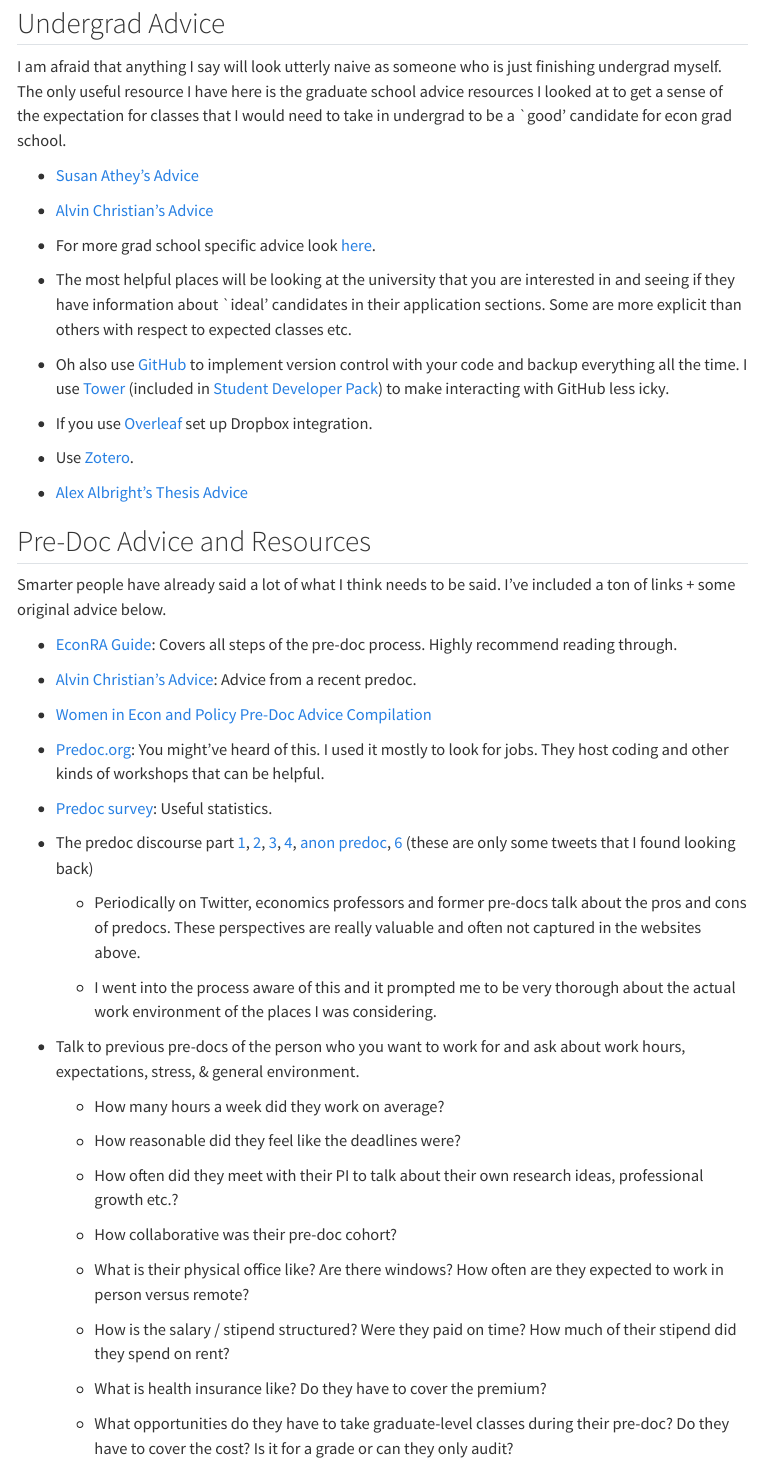
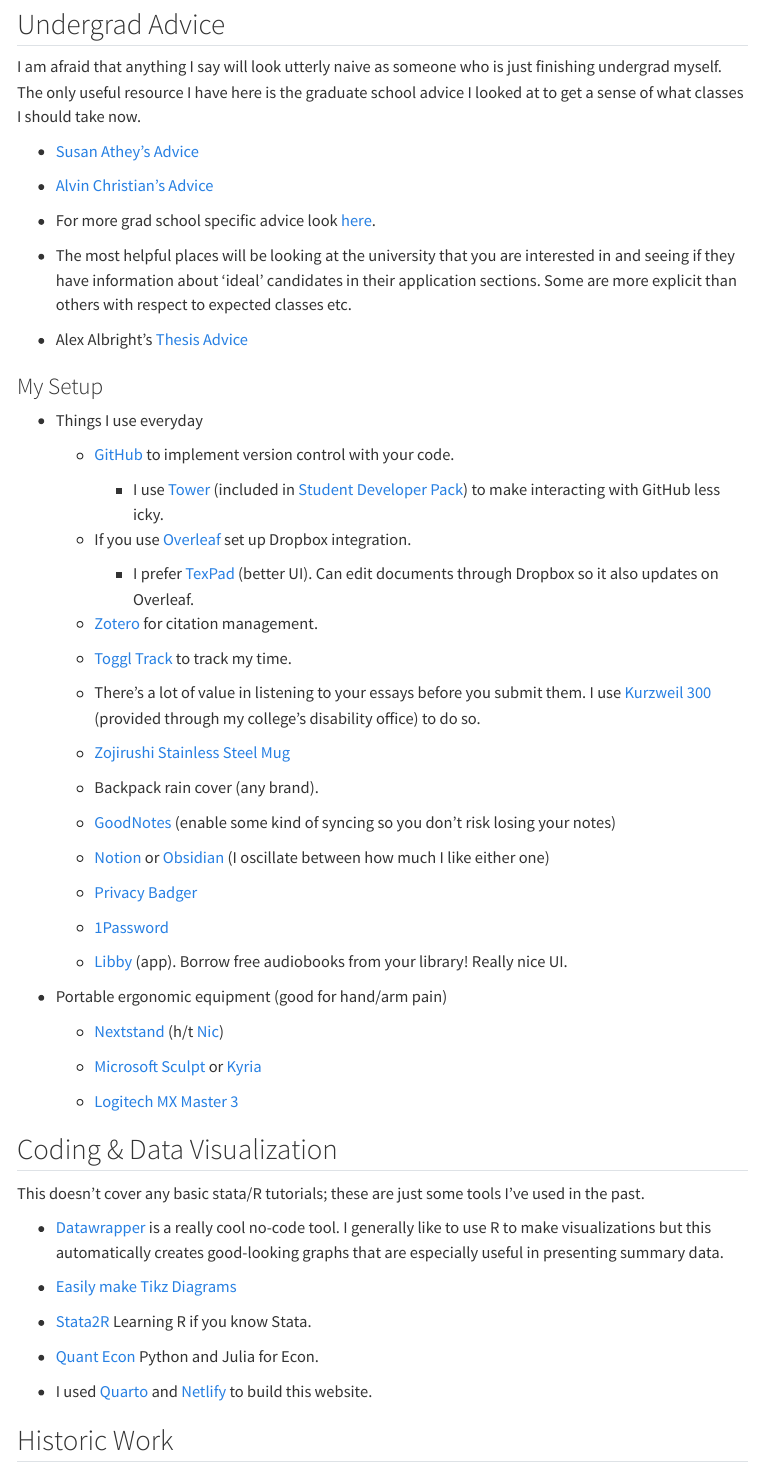
Before and after one commit to gsekeres/mysite, a Quarto document (resources.qmd): the page in a window 1100 px wide, from 80 px down before the commit and from 3250 px down after it, so that both start at the same text. Rendered offline with R 4.5, knitr and Pandoc in place of Quarto, with nearby package versions; menus at the side of the page are left out.

Commit message:
adding more resources

```diff
--- a/resources.qmd
+++ b/resources.qmd
@@ -1,24 +1,6 @@
 ---
 title: "Resources"
 ---
-## Undergrad Advice
-I am afraid that anything I say will look utterly naive as someone who is just finishing undergrad myself. The only useful resource I have here is the graduate school advice resources I looked at to get a sense of the expectation for classes that I would need to take in undergrad to be a `good' candidate for econ grad school.
-
-- [Susan Athey's Advice](https://athey.people.stanford.edu/professional-advice)
-
-- [Alvin Christian's Advice](https://drive.google.com/file/d/1QozD6_4_bvMd2o-q-yh9Doc5aQ6i3nPV/view)
-
-- For more grad school specific advice look [here](https://sites.google.com/view/econgradadvice/).
-
-- The most helpful places will be looking at the university that you are interested in and seeing if they have information about `ideal' candidates in their application sections. Some are more explicit than others with respect to expected classes etc.
-
-- Oh also use [GitHub](https://missing.csail.mit.edu/2020/version-control/) to implement version control with your code and backup everything all the time. I use [Tower](https://www.git-tower.com/mac) (included in [Student Developer Pack](https://education.github.com/pack)) to make interacting with GitHub less icky.
-
-- If you use [Overleaf](https://www.overleaf.com) set up Dropbox integration.
-
-- Use [Zotero](https://www.zotero.org/support/quick_start_guide).
-
-- [Alex Albright's Thesis Advice](https://thelittledataset.com/undergrad-thesis-resources/)
 
 ## Pre-Doc Advice and Resources
 Smarter people have already said a lot of what I think needs to be said. I've included a ton of links + some original advice below.
@@ -158,6 +140,73 @@
 
   - J-1 visa sponsorship / OPT eligible (I am not international, so I know less about how this works in practice)
 
+
+## Undergrad Advice
+I am afraid that anything I say will look utterly naive as someone who is just finishing undergrad myself. The only useful resource I have here is the graduate school advice I looked at to get a sense of what classes I should take now.
+
+- [Susan Athey's Advice](https://athey.people.stanford.edu/professional-advice)
+
+- [Alvin Christian's Advice](https://drive.google.com/file/d/1QozD6_4_bvMd2o-q-yh9Doc5aQ6i3nPV/view)
+
+- For more grad school specific advice look [here](https://sites.google.com/view/econgradadvice/).
+
+- The most helpful places will be looking at the university that you are interested in and seeing if they have information about 'ideal' candidates in their application sections. Some are more explicit than others with respect to expected classes etc.
+
+- Alex Albright's [Thesis Advice](https://thelittledataset.com/undergrad-thesis-resources/)
+
+### My Setup
+
+- Things I use everyday
+
+  - [GitHub](https://missing.csail.mit.edu/2020/version-control/) to implement version control with your code.
+    - I use [Tower](https://www.git-tower.com/mac) (included in [Student Developer Pack](https://education.github.com/pack)) to make interacting with GitHub less icky.
+
+  - If you use [Overleaf](https://www.overleaf.com) set up Dropbox integration.
+
+    - I prefer [TexPad](https://www.texpad.com/) (better UI). Can edit documents through Dropbox so it also updates on Overleaf.
+
+  - [Zotero](https://www.zotero.org/support/quick_start_guide) for citation management.
+
+  - [Toggl Track](https://toggl.com) to track my time.
+
+  - There's a lot of value in listening to your essays before you submit them. I use [Kurzweil 300](https://www.kurzweil3000.com) (provided through my college's disability office) to do so.
+
+  - [Zojirushi Stainless Steel Mug](https://www.amazon.com/Zojirushi-SM-KHE48AG-Stainless-Steel-16-Ounce/dp/B005PO9T44)
+
+  - Backpack rain cover (any brand).
+
+  - [GoodNotes](https://goodnotes.com/) (enable some kind of syncing so you don't risk losing your notes)
+
+  - [Notion](https://www.notion.so/) or [Obsidian](https://obsidian.md/) (I oscillate between how much I like either one)
+
+  - [Privacy Badger](https://privacybadger.org/)
+
+  - [1Password](https://1password.com/)
+
+  - [Libby](https://libbyapp.com) (app). Borrow free audiobooks from your library! Really nice UI.
+
+- Portable ergonomic equipment (good for hand/arm pain)
+
+  - [Nextstand](https://nexstand.io/) (h/t [Nic](https://njw.fish/))
+
+  - [Microsoft Sculpt](https://www.microsoft.com/en-us/d/microsoft-sculpt-ergonomic-desktop/8xk02kz6k69w?activetab=pivot:overviewtab) or [Kyria](https://splitkb.com/products/kyria-pcb-kit?variant=42433243218179)
+
+  - [Logitech MX Master 3](https://www.logitech.com/en-us/products/mice/mx-master-3.910-005647.html)
+
+## Coding & Data Visualization
+
+This doesn't cover any basic stata/R tutorials; these are just some tools I've used in the past.
+
+- [Datawrapper](https://www.datawrapper.de/) is a really cool no-code tool. I generally like to use R to make visualizations but this automatically creates good-looking graphs that are especially useful in presenting summary data.
+
+- [Easily make Tikz Diagrams](https://www.mathcha.io/)
+
+- [Stata2R](https://stata2r.github.io/) Learning R if you know Stata.
+
+- [Quant Econ](https://quantecon.org/lectures/) Python and Julia for Econ.
+
+- I used [Quarto](https://quarto.org/docs/websites/) and [Netlify](https://www.netlify.com/) to build this website.
+
 ## Historic Work
 
 To be added! Generally advice on OCR technology, its limits, frontiers etc.
```
Also changed, not shown: 2 other files.
